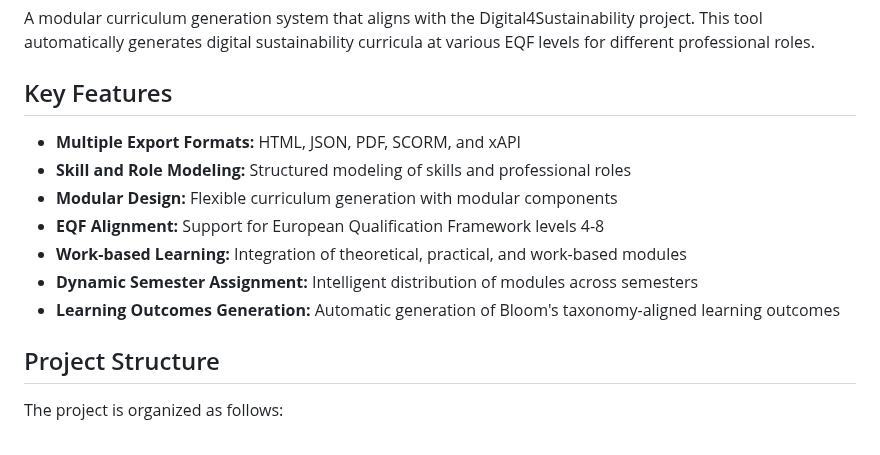
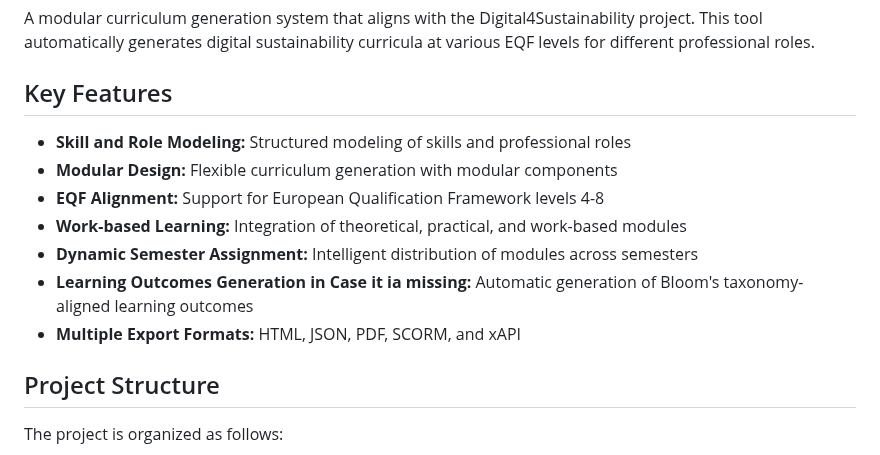
Before and after one commit to dietmarja/curriculum_generator, a Markdown page: README.md, the part around the change. GitHub-like rendering.

```diff
--- a/README.md
+++ b/README.md
@@ -2,13 +2,13 @@
 A modular curriculum generation system that aligns with the Digital4Sustainability project. This tool automatically generates digital sustainability curricula at various EQF levels for different professional roles.
 
 ## Key Features
-- **Multiple Export Formats:** HTML, JSON, PDF, SCORM, and xAPI
 - **Skill and Role Modeling:** Structured modeling of skills and professional roles
 - **Modular Design:** Flexible curriculum generation with modular components
 - **EQF Alignment:** Support for European Qualification Framework levels 4-8
 - **Work-based Learning:** Integration of theoretical, practical, and work-based modules
 - **Dynamic Semester Assignment:** Intelligent distribution of modules across semesters
-- **Learning Outcomes Generation:** Automatic generation of Bloom's taxonomy-aligned learning outcomes
+- **Learning Outcomes Generation in Case it ia missing:** Automatic generation of Bloom's taxonomy-aligned learning outcomes
+- **Multiple Export Formats:** HTML, JSON, PDF, SCORM, and xAPI
 
 ## Project Structure
 The project is organized as follows:
```
